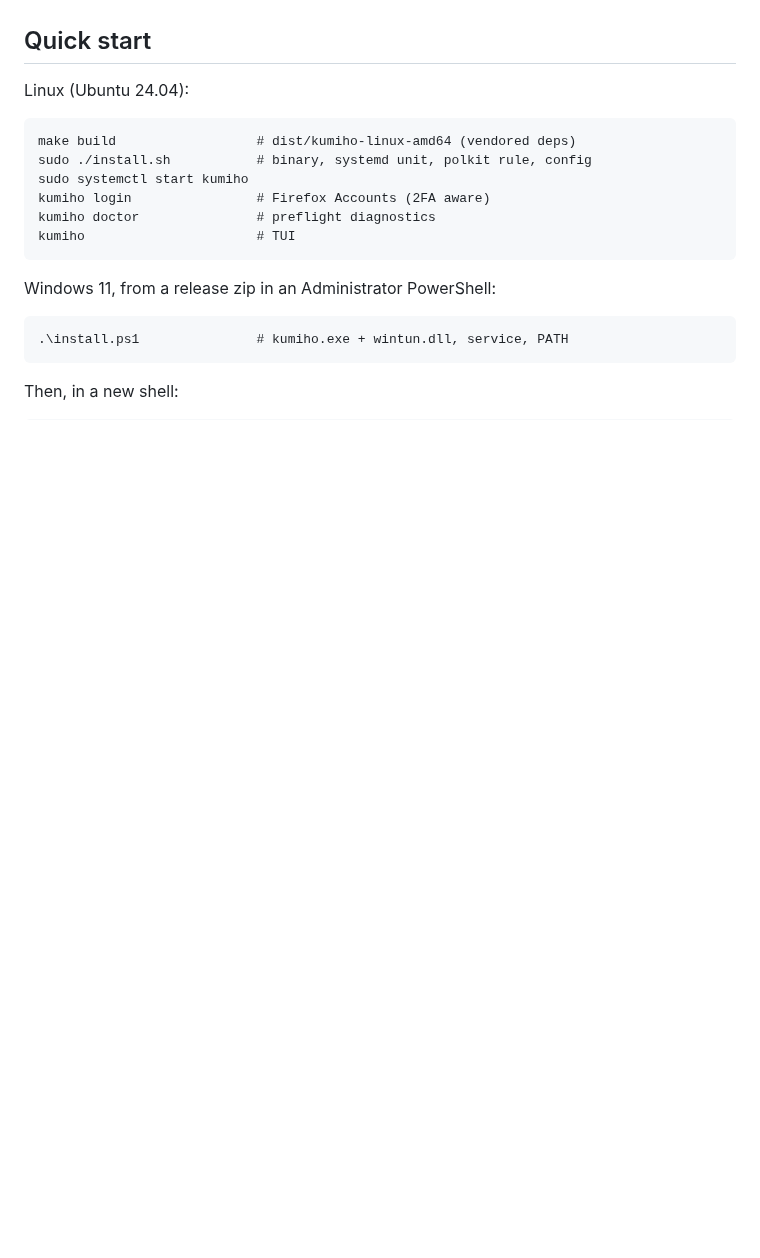
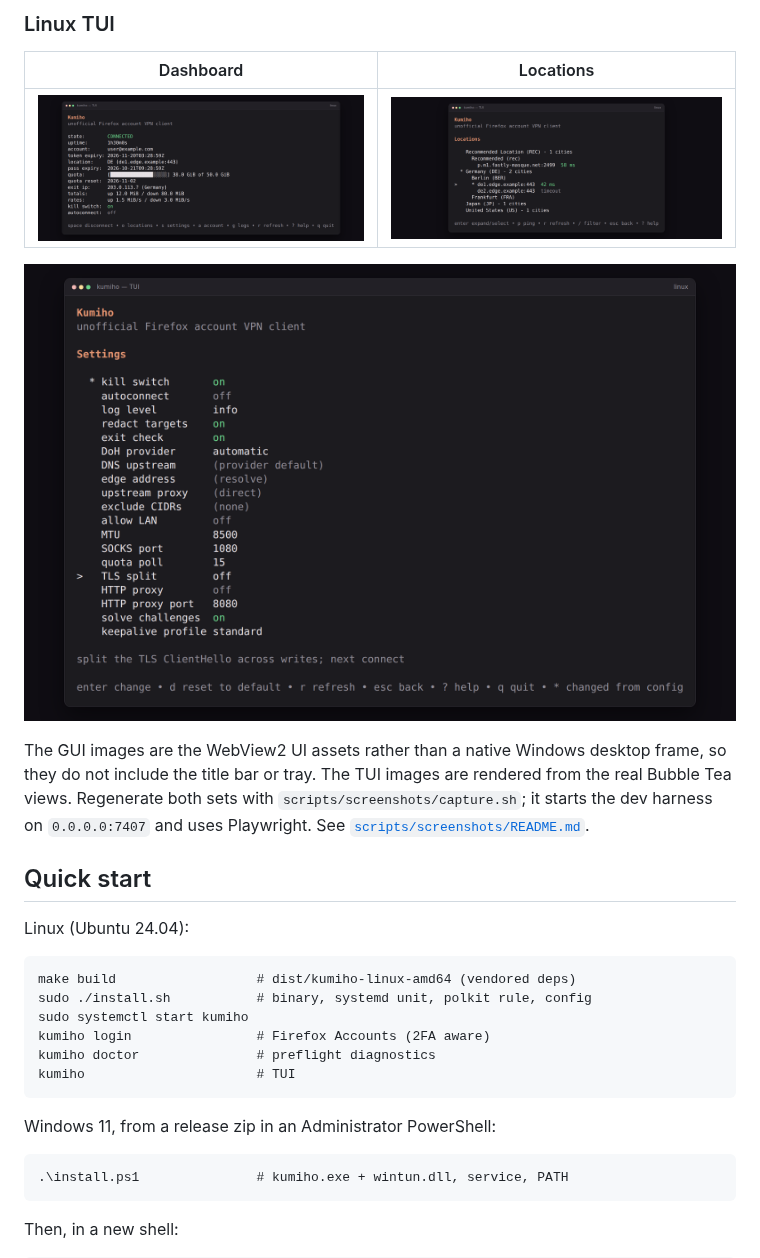
Before and after one commit to benyamin-git/Kumiho, a Markdown page: README.md, the part around one of its changes. Drawn GitHub-style; pictures changed too: screenshots/linux-tui/dashboard.png (added), screenshots/linux-tui/locations.png (added), screenshots/linux-tui/settings.png (added); blank space fills up the shorter version.

```diff
--- a/README.md
+++ b/README.md
@@ -112,3 +126,17 @@ absolute-form plain HTTP, and starts and stops with the tunnel.
+### Linux TUI
+
+| Dashboard | Locations |
+| --- | --- |
+| ![Linux TUI dashboard: connected state, quota bar and session totals](screenshots/linux-tui/dashboard.png) | ![Linux TUI locations: country and city tree with ping times](screenshots/linux-tui/locations.png) |
+
+![Linux TUI settings: all settings rows and the TLS split hint](screenshots/linux-tui/settings.png)
+
+The GUI images are the WebView2 UI assets rather than a native Windows
+desktop frame, so they do not include the title bar or tray. The TUI images
+are rendered from the real Bubble Tea views. Regenerate both sets with
+`scripts/screenshots/capture.sh`; it starts the dev harness on
+`0.0.0.0:7407` and uses Playwright. See
+[`scripts/screenshots/README.md`](scripts/screenshots/README.md).
 
 ## Quick start
 
```
Also changed, not shown: other parts of README.md (+14 -0 lines), AGENTS.md (+4 -0 lines), scripts/screenshots/README.md (added, +56 -0 lines), screenshots/windows-gui/dashboard.png (added), screenshots/windows-gui/locations.png (added), screenshots/windows-gui/settings.png (added), 3 other files.
